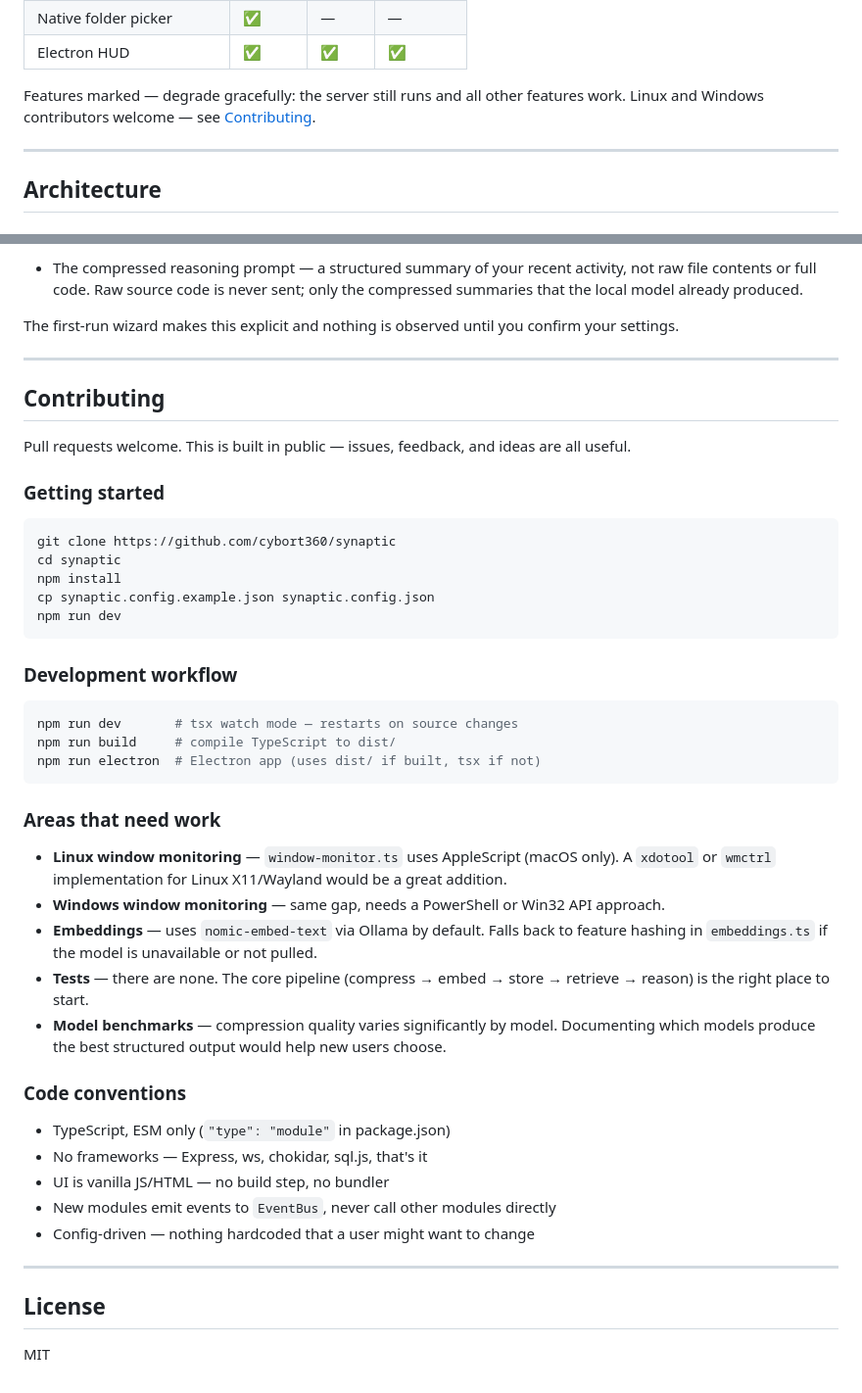
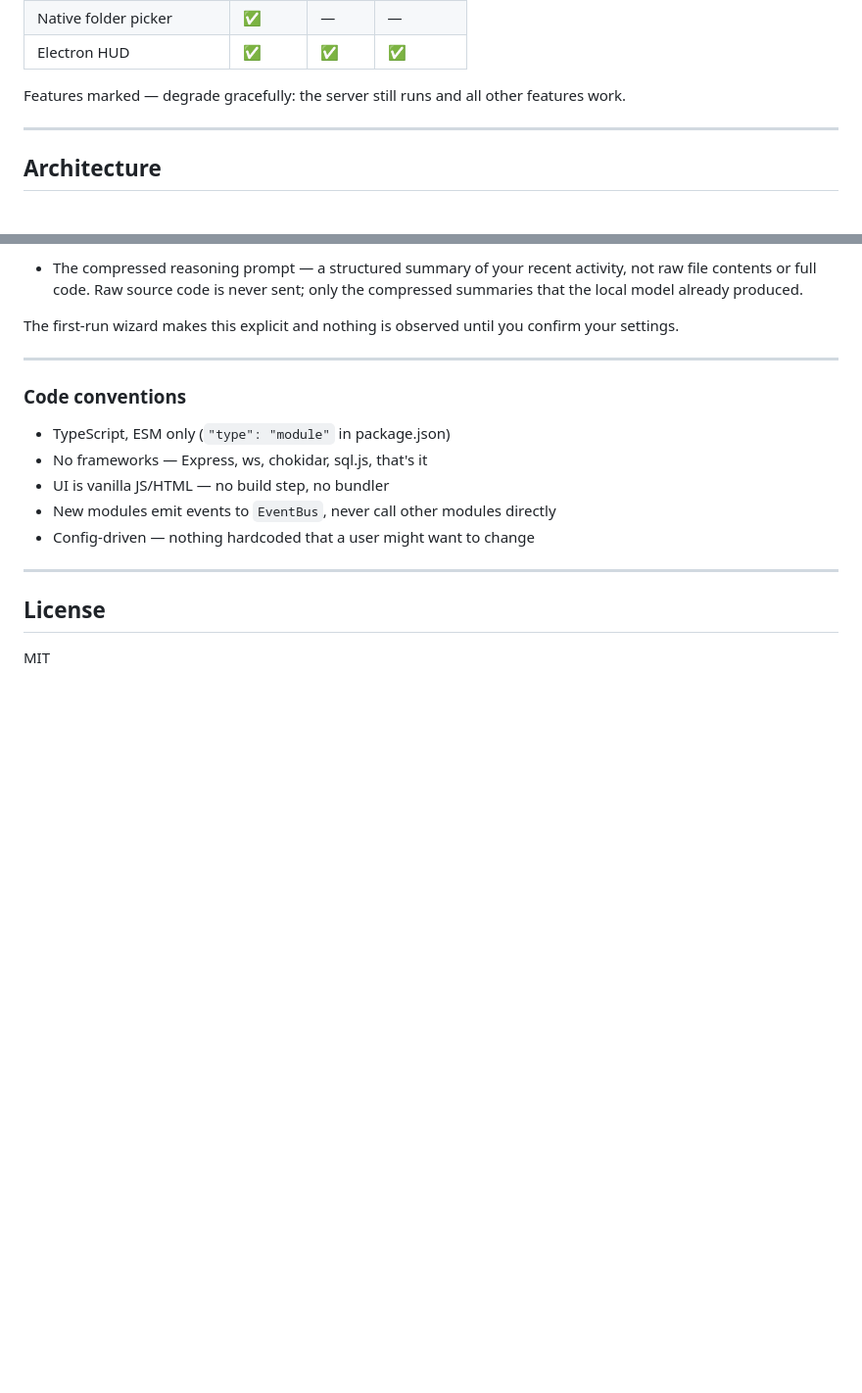
Before and after one commit to cybort360/synaptic, a Markdown page: README.md, 2 parts joined by grey strips. Shown at 98% size. GitHub-like rendering; blank space fills up the shorter version.

Commit message:
docs: remove contributing section — not open source yet

````diff
--- a/README.md
+++ b/README.md
@@ -294,7 +294,7 @@ Gemma 4's multimodal capability is what makes the vision pipeline possible — w
 | Native folder picker | ✅ | — | — |
 | Electron HUD | ✅ | ✅ | ✅ |
 
-Features marked — degrade gracefully: the server still runs and all other features work. Linux and Windows contributors welcome — see [Contributing](#contributing).
+Features marked — degrade gracefully: the server still runs and all other features work.
 
 ---
 
@@ -453,35 +453,6 @@ The first-run wizard makes this explicit and nothing is observed until you confi
 
 ---
 
-## Contributing
-
-Pull requests welcome. This is built in public — issues, feedback, and ideas are all useful.
-
-### Getting started
-
-```bash
-git clone https://github.com/cybort360/synaptic
-cd synaptic
-npm install
-cp synaptic.config.example.json synaptic.config.json
-npm run dev
-```
-
-### Development workflow
-
-```bash
-npm run dev       # tsx watch mode — restarts on source changes
-npm run build     # compile TypeScript to dist/
-npm run electron  # Electron app (uses dist/ if built, tsx if not)
-```
-
-### Areas that need work
-
-- **Linux window monitoring** — `window-monitor.ts` uses AppleScript (macOS only). A `xdotool` or `wmctrl` implementation for Linux X11/Wayland would be a great addition.
-- **Windows window monitoring** — same gap, needs a PowerShell or Win32 API approach.
-- **Embeddings** — uses `nomic-embed-text` via Ollama by default. Falls back to feature hashing in `embeddings.ts` if the model is unavailable or not pulled.
-- **Tests** — there are none. The core pipeline (compress → embed → store → retrieve → reason) is the right place to start.
-- **Model benchmarks** — compression quality varies significantly by model. Documenting which models produce the best structured output would help new users choose.
 
 ### Code conventions
 
````
